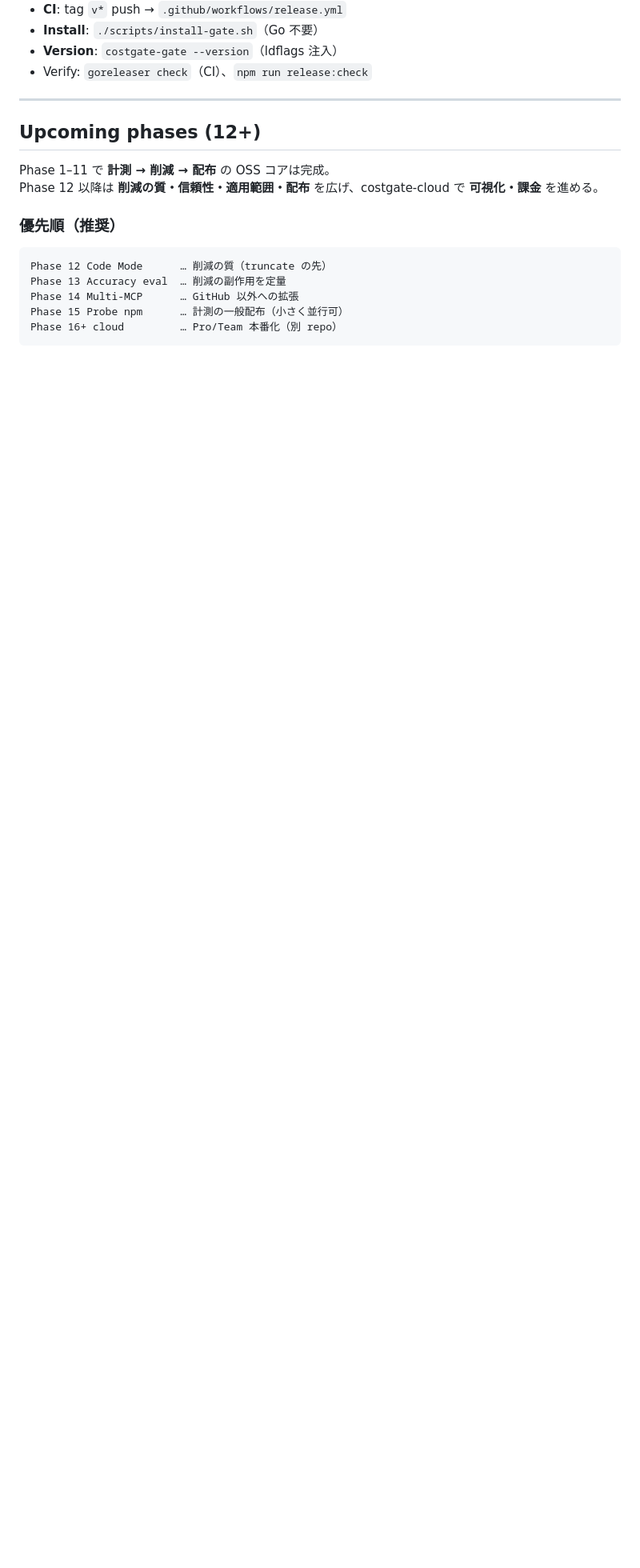
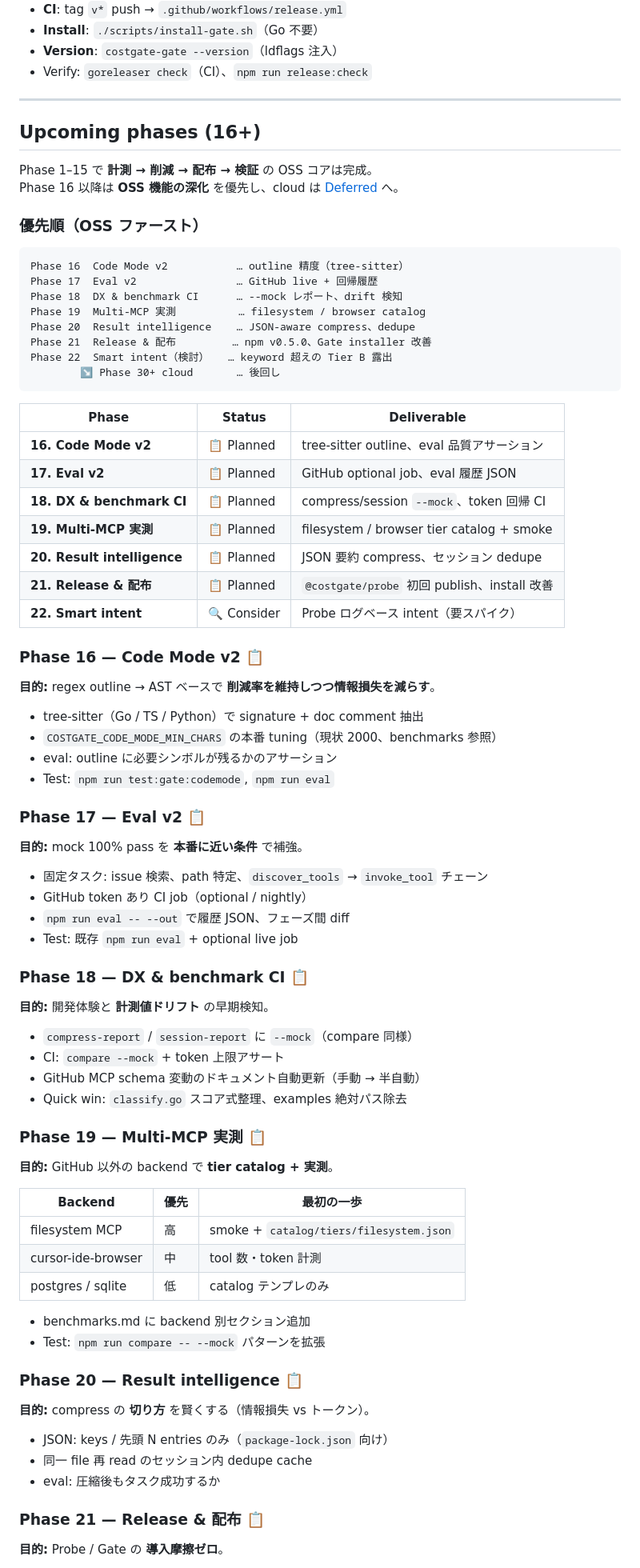
Before and after one commit to YukiMiyatake/costgate, a Markdown page: docs/roadmap.md, the part around one of its changes. Shown at 80% size. Drawn GitHub-style; blank space fills up the shorter version.

````diff
--- a/docs/roadmap.md
+++ b/docs/roadmap.md
@@ -139,17 +156,83 @@ Details: [CONTRIBUTING.md](../CONTRIBUTING.md#branch-policy).
 
 ---
 
-## Upcoming phases (12+)
+## Upcoming phases (16+)
 
-Phase 1–11 で **計測 → 削減 → 配布** の OSS コアは完成。
-Phase 12 以降は **削減の質・信頼性・適用範囲・配布** を広げ、costgate-cloud で **可視化・課金** を進める。
+Phase 1–15 で **計測 → 削減 → 配布 → 検証** の OSS コアは完成。
+Phase 16 以降は **OSS 機能の深化** を優先し、cloud は [Deferred](#deferred-costgate-cloud) へ。
 
-### 優先順（推奨）
+### 優先順（OSS ファースト）
 
 ```
-Phase 12 Code Mode      … 削減の質（truncate の先）
-Phase 13 Accuracy eval  … 削減の副作用を定量
-Phase 14 Multi-MCP      … GitHub 以外への拡張
-Phase 15 Probe npm      … 計測の一般配布（小さく並行可）
-Phase 16+ cloud         … Pro/Team 本番化（別 repo）
+Phase 16  Code Mode v2           … outline 精度（tree-sitter）
+Phase 17  Eval v2                … GitHub live + 回帰履歴
+Phase 18  DX & benchmark CI      … --mock レポート、drift 検知
+Phase 19  Multi-MCP 実測          … filesystem / browser catalog
+Phase 20  Result intelligence    … JSON-aware compress、dedupe
+Phase 21  Release & 配布         … npm v0.5.0、Gate installer 改善
+Phase 22  Smart intent（検討）   … keyword 超えの Tier B 露出
+        ↘ Phase 30+ cloud       … 後回し
 ```
+
+| Phase | Status | Deliverable |
+|-------|--------|-------------|
+| **16. Code Mode v2** | 📋 Planned | tree-sitter outline、eval 品質アサーション |
+| **17. Eval v2** | 📋 Planned | GitHub optional job、eval 履歴 JSON |
+| **18. DX & benchmark CI** | 📋 Planned | compress/session `--mock`、token 回帰 CI |
+| **19. Multi-MCP 実測** | 📋 Planned | filesystem / browser tier catalog + smoke |
+| **20. Result intelligence** | 📋 Planned | JSON 要約 compress、セッション dedupe |
+| **21. Release & 配布** | 📋 Planned | `@costgate/probe` 初回 publish、install 改善 |
+| **22. Smart intent** | 🔍 Consider | Probe ログベース intent（要スパイク） |
+
+### Phase 16 — Code Mode v2 📋
+
+**目的:** regex outline → AST ベースで **削減率を維持しつつ情報損失を減らす**。
+
+- tree-sitter（Go / TS / Python）で signature + doc comment 抽出
+- `COSTGATE_CODE_MODE_MIN_CHARS` の本番 tuning（現状 2000、benchmarks 参照）
+- eval: outline に必要シンボルが残るかのアサーション
+- Test: `npm run test:gate:codemode`, `npm run eval`
+
+### Phase 17 — Eval v2 📋
+
+**目的:** mock 100% pass を **本番に近い条件** で補強。
+
+- 固定タスク: issue 検索、path 特定、`discover_tools` → `invoke_tool` チェーン
+- GitHub token あり CI job（optional / nightly）
+- `npm run eval -- --out` で履歴 JSON、フェーズ間 diff
+- Test: 既存 `npm run eval` + optional live job
+
+### Phase 18 — DX & benchmark CI 📋
+
+**目的:** 開発体験と **計測値ドリフト** の早期検知。
+
+- `compress-report` / `session-report` に `--mock`（compare 同様）
+- CI: `compare --mock` + token 上限アサート
+- GitHub MCP schema 変動のドキュメント自動更新（手動 → 半自動）
+- Quick win: `classify.go` スコア式整理、examples 絶対パス除去
+
+### Phase 19 — Multi-MCP 実測 📋
+
+**目的:** GitHub 以外の backend で **tier catalog + 実測**。
+
+| Backend | 優先 | 最初の一歩 |
+|---------|------|------------|
+| filesystem MCP | 高 | smoke + `catalog/tiers/filesystem.json` |
+| cursor-ide-browser | 中 | tool 数・token 計測 |
+| postgres / sqlite | 低 | catalog テンプレのみ |
+
+- benchmarks.md に backend 別セクション追加
+- Test: `npm run compare -- --mock` パターンを拡張
+
+### Phase 20 — Result intelligence 📋
+
+**目的:** compress の **切り方** を賢くする（情報損失 vs トークン）。
+
+- JSON: keys / 先頭 N entries のみ（`package-lock.json` 向け）
+- 同一 file 再 read のセッション内 dedupe cache
+- eval: 圧縮後もタスク成功するか
+
+### Phase 21 — Release & 配布 📋
+
+**目的:** Probe / Gate の **導入摩擦ゼロ**。
+
````
Also changed, not shown: other parts of docs/roadmap.md (+67 -29 lines), README.md (+5 -3 lines).
